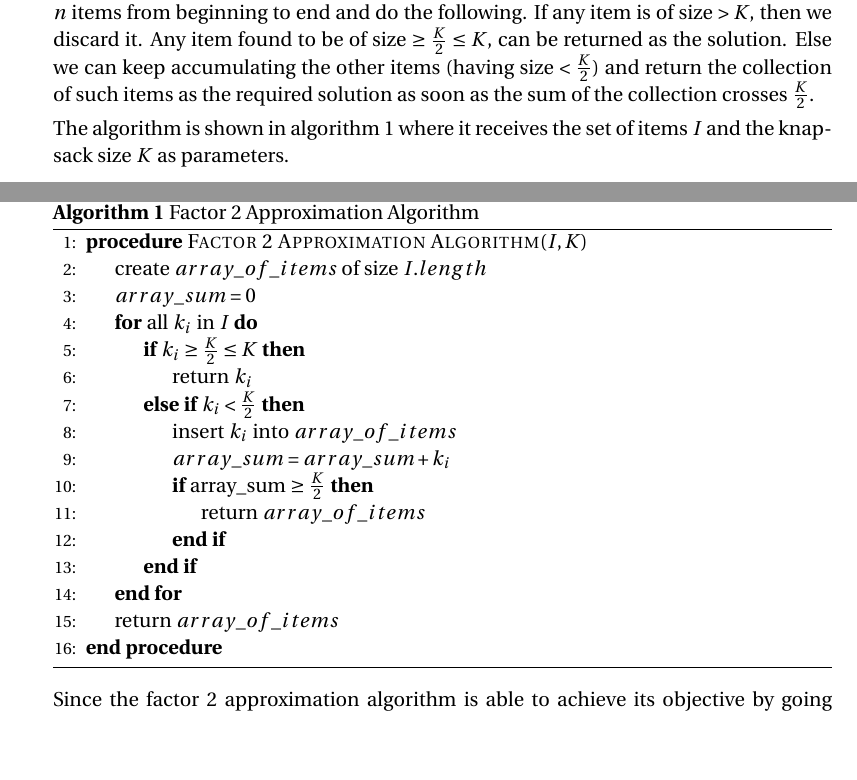
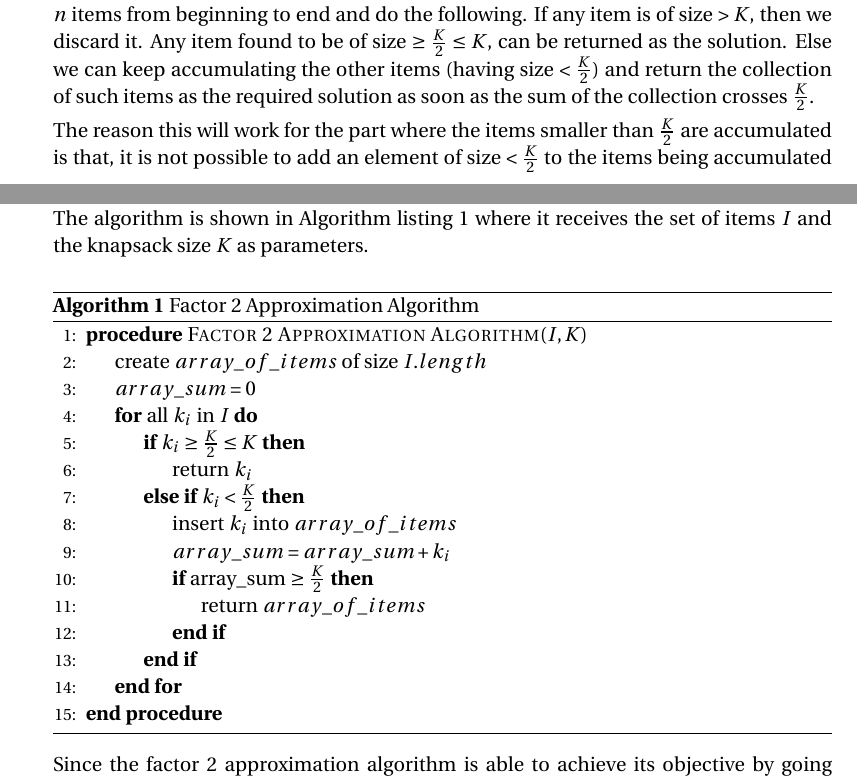
Before and after one commit to gopalmenon/CS-7910-Assignment-6, a LaTeX problem sheet (HW6.tex): two parts of pages 2 and 3 of 3, joined at a grey line, cut so that both start at the same text, the shorter picture padded with empty space. Compiled offline with pdfLaTeX.

Commit message:
Added clarifications on why algorithm for question 2 will work.

```diff
--- a/HW6.tex
+++ b/HW6.tex
@@ -127,7 +127,9 @@ We have proven that this problem is NP-complete, which implies that it is very l
 
 If a factor 2 approximation solution is guaranteed to exist, we can go through the set of $n$ items from beginning to end and do the following. If any item is of size $ > K$, then we discard it. Any item found to be of size $ \ge \frac{K}{2} \le K$, can be returned as the solution. Else we can keep accumulating the other items (having size $< \frac{K}{2}$) and return the collection of such items as the required solution as soon as the sum of the collection crosses $\frac{K}{2}$.
 
-The algorithm is shown in algorithm \ref{Fac2ApproxAlg} where it receives the set of items $I$ and the knapsack size $K$ as parameters.
+The reason this will work for the part where the items smaller than $\frac{K}{2}$ are accumulated is that, it is not possible to add an element of size $< \frac{K}{2}$ to the items being accumulated and have the total size exceed $K$. Consider the case where the total size is almost $\frac{K}{2}$. The largest item we can add to it can have a size that is almost $\frac{K}{2}$, but will have to be $< \frac{K}{2}$. By adding this item, the total size will be almost $K$, but will still be $< K$. And as soon as the total size crosses $\frac{K}{2}$, we will terminate the process.
+
+The algorithm is shown in Algorithm listing \ref{Fac2ApproxAlg} where it receives the set of items $I$ and the knapsack size $K$ as parameters.
 
 \begin{minipage}{\linewidth}
   \begin{algorithm}[H]
@@ -147,7 +149,6 @@ The algorithm is shown in algorithm \ref{Fac2ApproxAlg} where it receives the se
 		  \EndIf
 		\EndIf
 	\EndFor
-	\State return $array\_of\_items$
       \EndProcedure
     \end{algorithmic}
   \end{algorithm}
```
Also changed, not shown: HW6.pdf, 2 other files.
